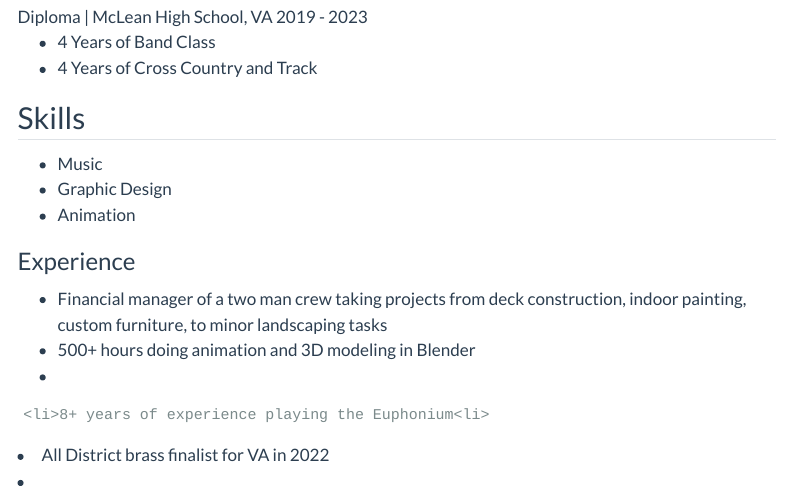
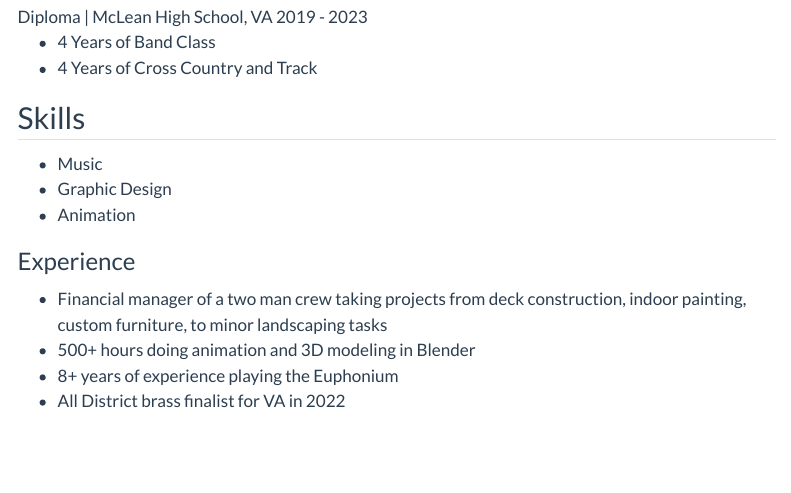
Before and after one commit to MilkshakePurchaser/DS250_PROJECT_6, a Quarto document (resume.qmd): the page in a window 1100 px wide, from 310 px down. Rendered offline with R 4.5, knitr and Pandoc in place of Quarto, with nearby package versions; the code chunks are not run, so their results and figures are left out; menus at the side of the page are left out.

Commit message:
Final Final Change

```diff
--- a/resume.qmd
+++ b/resume.qmd
@@ -37,12 +37,9 @@ Diploma | McLean High School, VA 2019 - 2023
 ### Experience
 <ul>
   <li>Financial manager of a two man crew taking projects from deck construction, indoor painting, custom furniture, to minor landscaping tasks</li>
-  <li>500+ hours doing animation and 3D modeling in Blender<li>
-</ul>
-
-</ul>
-    <li>8+ years of experience playing the Euphonium<li>
-  <li>All District brass finalist for VA in 2022<li>
+  <li>500+ hours doing animation and 3D modeling in Blender</li>
+    <li>8+ years of experience playing the Euphonium</li>
+  <li>All District brass finalist for VA in 2022</li>
 </ul>
 
 
```
Also changed, not shown: 2 other files.
